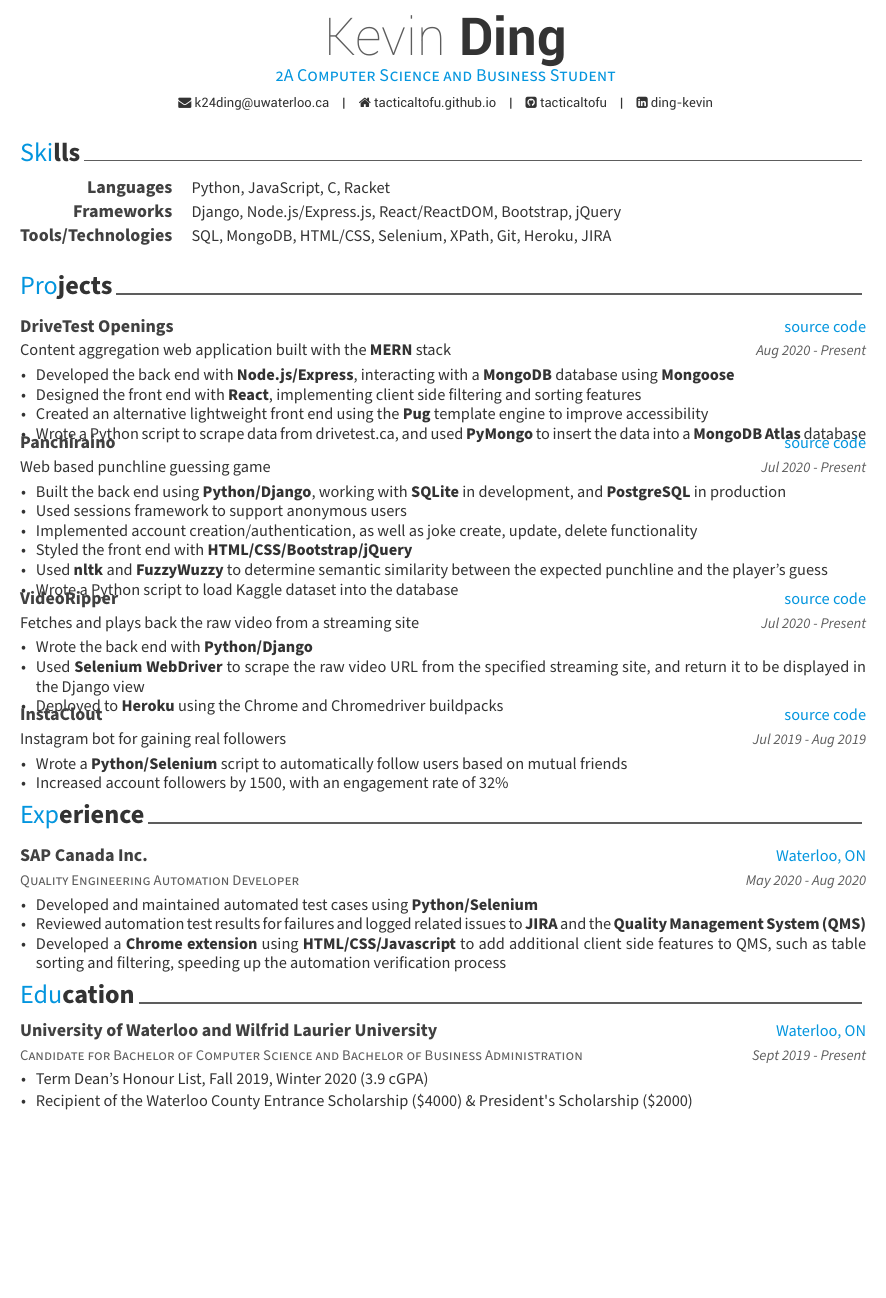
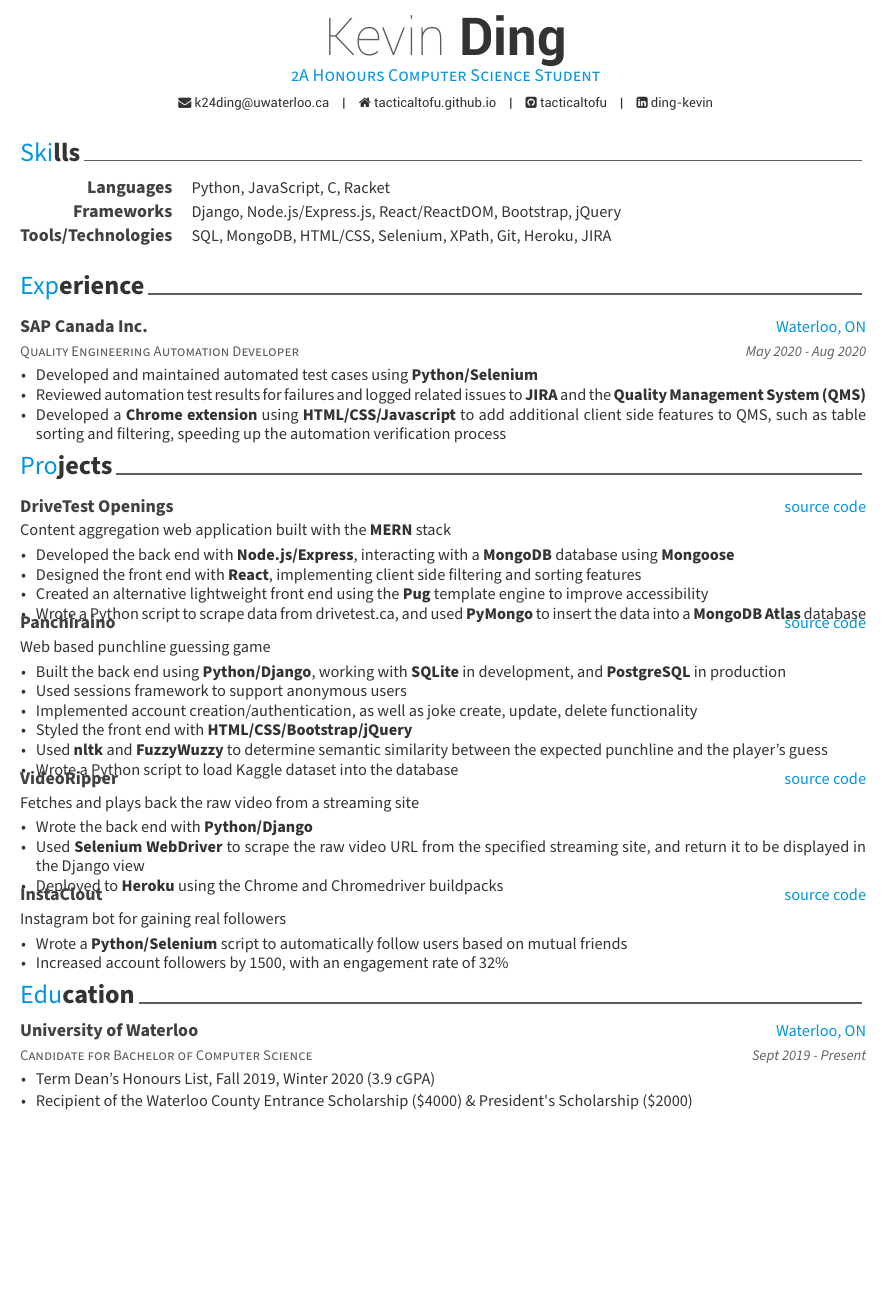
Before and after one commit to puzzlerush/resume, a LaTeX CV (resume.tex, which reads content/education.tex, content/projects.tex): part of the page, cut so that both start at the same text, the shorter picture padded with empty space. Compiled offline with XeLaTeX.

Commit message:
Updated resume

```diff
--- a/content/education.tex
+++ b/content/education.tex
@@ -2,13 +2,13 @@
 
 \begin{cventries}
   \cventry
-    {Candidate for Bachelor of Computer Science and Bachelor of Business Administration} % Degree
-    {University of Waterloo and Wilfrid Laurier University} % Institution
+    {Candidate for Bachelor of Computer Science} % Degree
+    {University of Waterloo} % Institution
     {Waterloo, ON} % Location
     {Sept 2019 - Present} % Date(s)
     {
       \begin{cvitems} % Description(s) bullet points
-         \item {Term Dean's Honour List, Fall 2019, Winter 2020 (3.9 cGPA)}
+         \item {Term Dean's Honours List, Fall 2019, Winter 2020 (3.9 cGPA)}
          \vspace{0.5mm}
          \item {Recipient of the Waterloo County Entrance Scholarship (\$4000) \& President\textquotesingle s Scholarship (\$2000)}
       \end{cvitems}
--- a/content/projects.tex
+++ b/content/projects.tex
@@ -5,7 +5,7 @@
     {\fontsize{10pt}{1em}\bodyfont\upshape\color{text}{Content aggregation web application built with the \textbf{MERN} stack}} % Empty position
     {\href{http://drivetest-openings.herokuapp.com/}{DriveTest Openings}} % Project
     {\href{https://github.com/tacticaltofu/drivetest-openings}{source code}} % Empty location
-    {Aug 2020 - Present} % Empty date
+    {} % Empty date
     {
       \begin{cvitems} % Description(s) bullet points
         \item {Developed the back end with \textbf{Node.js/Express}, interacting with a \textbf{MongoDB} database using \textbf{Mongoose}}
@@ -19,7 +19,7 @@
     {\fontsize{10pt}{1em}\bodyfont\upshape\color{text}{Web based punchline guessing game}} % Empty position
     {\href{http://panchiraino.herokuapp.com/}{Panchiraino}} % Project
     {\href{https://github.com/tacticaltofu/guesser}{source code}} % Empty location
-    {Jul 2020 - Present} % Empty date
+    {} % Empty date
     {
       \begin{cvitems} % Description(s) bullet points
         \item {Built the back end using \textbf{Python/Django}, working with \textbf{SQLite} in development, and \textbf{PostgreSQL} in production}
@@ -35,7 +35,7 @@
     {\fontsize{10pt}{1em}\bodyfont\upshape\color{text}{Fetches and plays back the raw video from a streaming site}} % Empty position
     {\href{https://videoripper.herokuapp.com/}{VideoRipper}} % Project
     {\href{https://github.com/tacticaltofu/videoripper}{source code}} % Empty location
-    {Jul 2020 - Present} % Empty date
+    {} % Empty date
     {
       \begin{cvitems} % Description(s) bullet points
         \item {Wrote the back end with \textbf{Python/Django}}
@@ -48,7 +48,7 @@
     {\fontsize{10pt}{1em}\bodyfont\upshape\color{text}{Instagram bot for gaining real followers}} % Empty position
     {InstaClout} % Project
     {\href{https://github.com/tacticaltofu/InstaClout}{source code}} % Empty location
-    {Jul 2019 - Aug 2019} % Empty date
+    {} % Empty date
     {
       \begin{cvitems} % Description(s) bullet points
         \item {Wrote a \textbf{Python/Selenium} script to automatically follow users based on mutual friends}
--- a/resume.tex
+++ b/resume.tex
@@ -57,7 +57,7 @@
 % Available options: circle|rectangle,edge/noedge,left/right
 % \photo[rectangle,edge,right]{profile}
 \name{Kevin}{Ding}
-\position{2A Computer Science and Business Student}
+\position{2A Honours Computer Science Student}
 % \address{address}
 
 \email{k24ding@uwaterloo.ca}
@@ -90,8 +90,8 @@
 %	Each section is imported separately, open each file in turn to modify content
 %-------------------------------------------------------------------------------
 \input{content/skills.tex}
+\input{content/experience.tex}
 \input{content/projects.tex}
-\input{content/experience.tex}
 \input{content/education.tex}
 %-------------------------------------------------------------------------------
 \end{document}
```
Also changed, not shown: resume.pdf, 1 other file.
